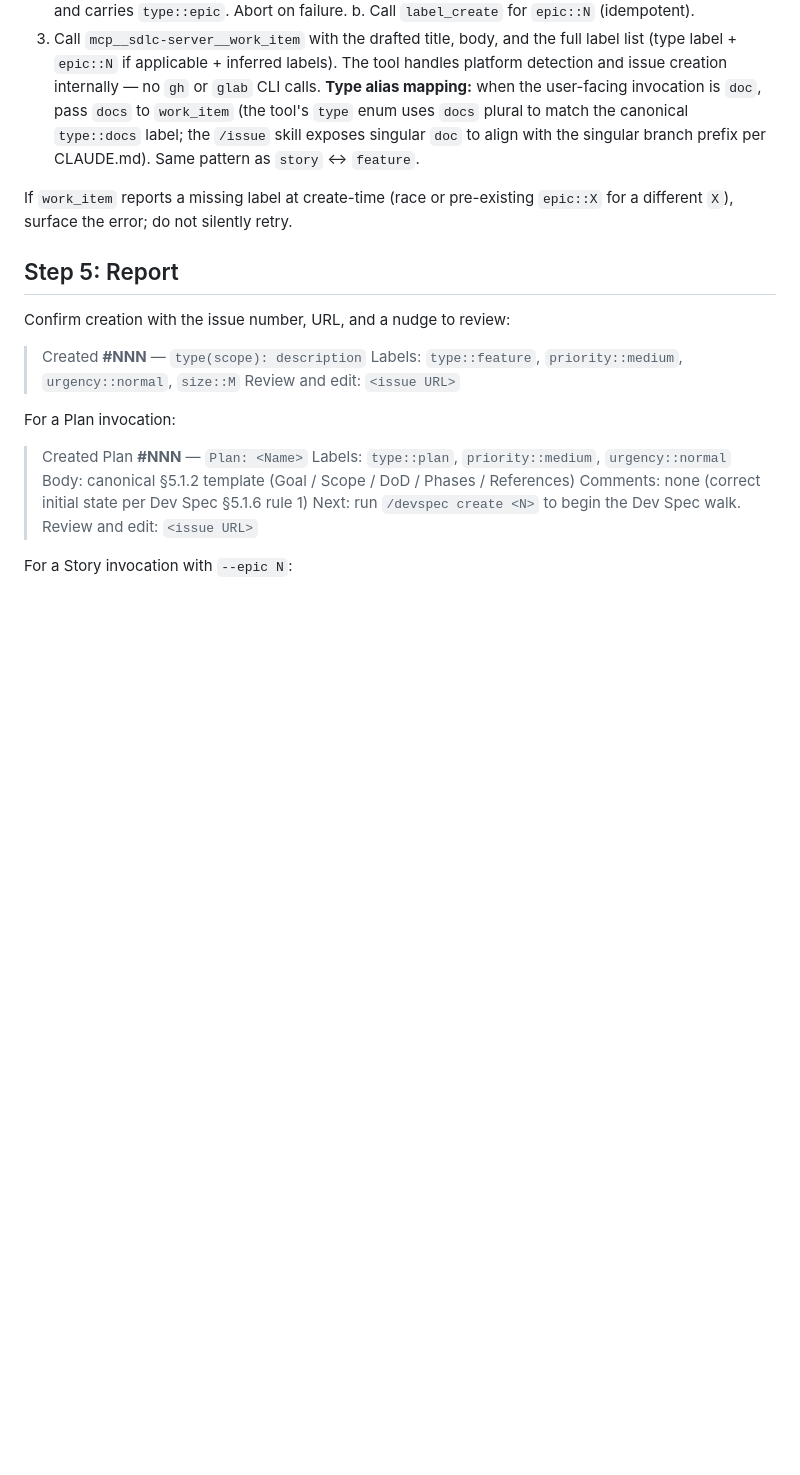
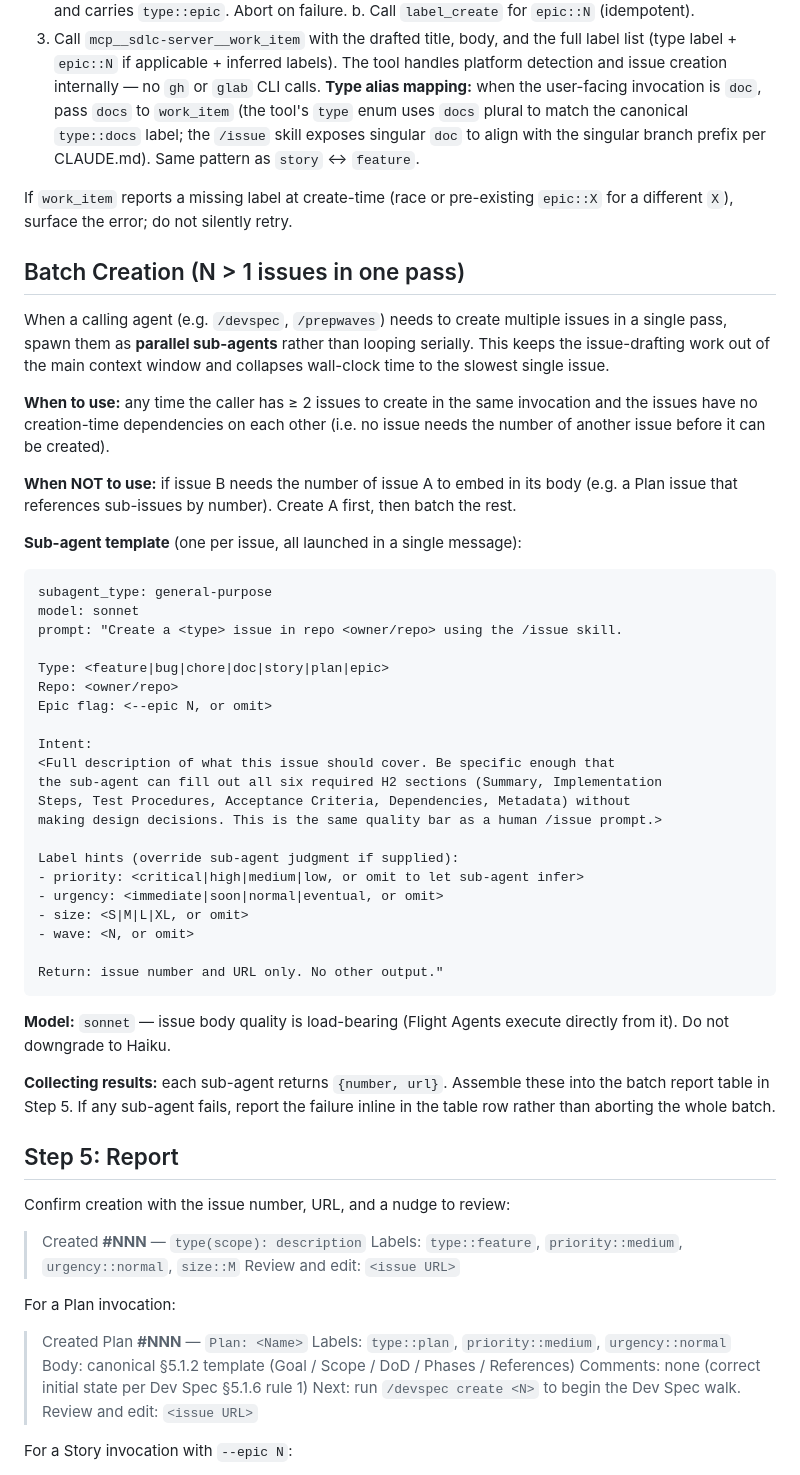
Before and after one commit to Wave-Engineering/claudecode-workflow, a Markdown page: skills/issue/SKILL.md, the part around the change. Drawn GitHub-style; blank space fills up the shorter version.

Commit message:
chore(skills): parallel sub-agent batch patterns for /issue and /prepwaves
- /issue: adds Batch Creation section (N>1 issues) — parallel Sonnet
  sub-agents launched in a single message; Sonnet preserved for
  issue body quality; partial failure handled per-row not abort
- /prepwaves: Step 2b rewritten to parallelize spec_validate_structure
  calls with Haiku sub-agents; epic_sub_issues stays inline as it
  must complete before validators can spawn

Continuation of skill optimization pass started in #571.

Closes #573

````diff
--- a/skills/issue/SKILL.md
+++ b/skills/issue/SKILL.md
@@ -567,6 +567,54 @@ Create immediately — do not ask for approval. Issues are cheap to edit and clo
 If `work_item` reports a missing label at create-time (race or pre-existing
 `epic::X` for a different `X`), surface the error; do not silently retry.
 
+## Batch Creation (N > 1 issues in one pass)
+
+When a calling agent (e.g. `/devspec`, `/prepwaves`) needs to create multiple
+issues in a single pass, spawn them as **parallel sub-agents** rather than
+looping serially. This keeps the issue-drafting work out of the main context
+window and collapses wall-clock time to the slowest single issue.
+
+**When to use:** any time the caller has ≥ 2 issues to create in the same
+invocation and the issues have no creation-time dependencies on each other
+(i.e. no issue needs the number of another issue before it can be created).
+
+**When NOT to use:** if issue B needs the number of issue A to embed in its
+body (e.g. a Plan issue that references sub-issues by number). Create A first,
+then batch the rest.
+
+**Sub-agent template** (one per issue, all launched in a single message):
+
+```
+subagent_type: general-purpose
+model: sonnet
+prompt: "Create a <type> issue in repo <owner/repo> using the /issue skill.
+
+Type: <feature|bug|chore|doc|story|plan|epic>
+Repo: <owner/repo>
+Epic flag: <--epic N, or omit>
+
+Intent:
+<Full description of what this issue should cover. Be specific enough that
+the sub-agent can fill out all six required H2 sections (Summary, Implementation
+Steps, Test Procedures, Acceptance Criteria, Dependencies, Metadata) without
+making design decisions. This is the same quality bar as a human /issue prompt.>
+
+Label hints (override sub-agent judgment if supplied):
+- priority: <critical|high|medium|low, or omit to let sub-agent infer>
+- urgency: <immediate|soon|normal|eventual, or omit>
+- size: <S|M|L|XL, or omit>
+- wave: <N, or omit>
+
+Return: issue number and URL only. No other output."
+```
+
+**Model:** `sonnet` — issue body quality is load-bearing (Flight Agents execute
+directly from it). Do not downgrade to Haiku.
+
+**Collecting results:** each sub-agent returns `{number, url}`. Assemble these
+into the batch report table in Step 5. If any sub-agent fails, report the
+failure inline in the table row rather than aborting the whole batch.
+
 ## Step 5: Report
 
 Confirm creation with the issue number, URL, and a nudge to review:
````
Also changed, not shown: skills/prepwaves/SKILL.md (+13 -1 lines).
